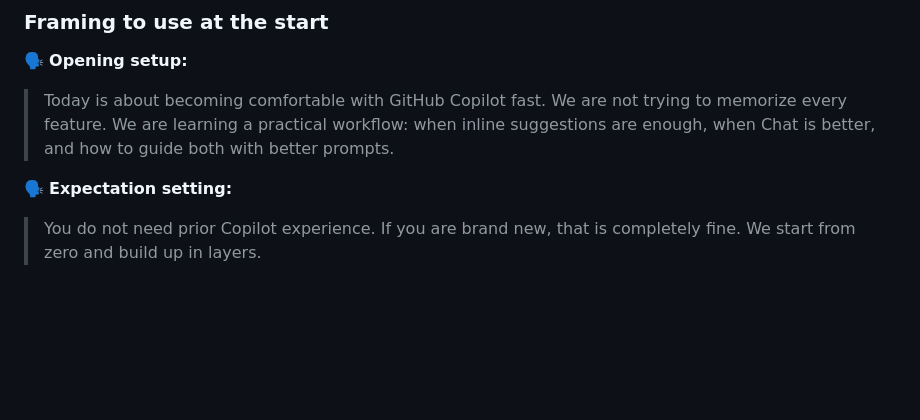
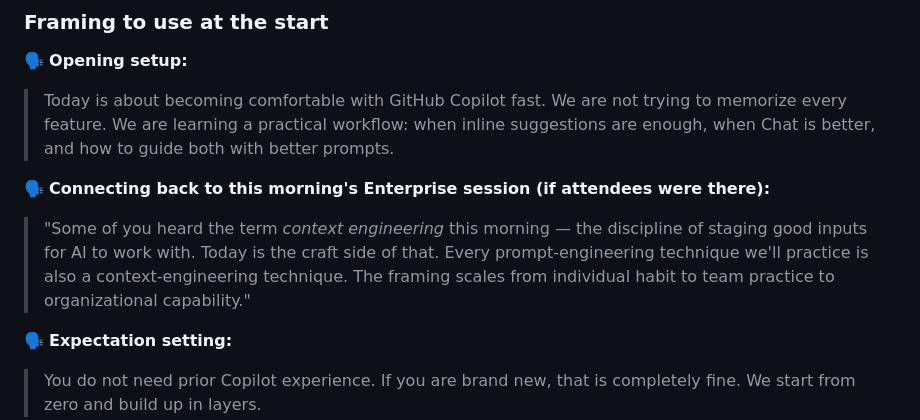
Before and after one commit to beardofedu/it-summit-copilot-bootcamp, a Markdown page: PRESENTER.md, the part around the change. GitHub-like rendering; blank space fills up the shorter version.

Commit message:
Plan: Add context engineering callback in PRESENTER.md

```diff
--- a/PRESENTER.md
+++ b/PRESENTER.md
@@ -33,6 +33,10 @@
 🗣 **Opening setup:**
 
 > Today is about becoming comfortable with GitHub Copilot fast. We are not trying to memorize every feature. We are learning a practical workflow: when inline suggestions are enough, when Chat is better, and how to guide both with better prompts.
+
+🗣 **Connecting back to this morning's Enterprise session (if attendees were there):**
+
+> "Some of you heard the term *context engineering* this morning — the discipline of staging good inputs for AI to work with. Today is the craft side of that. Every prompt-engineering technique we'll practice is also a context-engineering technique. The framing scales from individual habit to team practice to organizational capability."
 
 🗣 **Expectation setting:**
 
```
